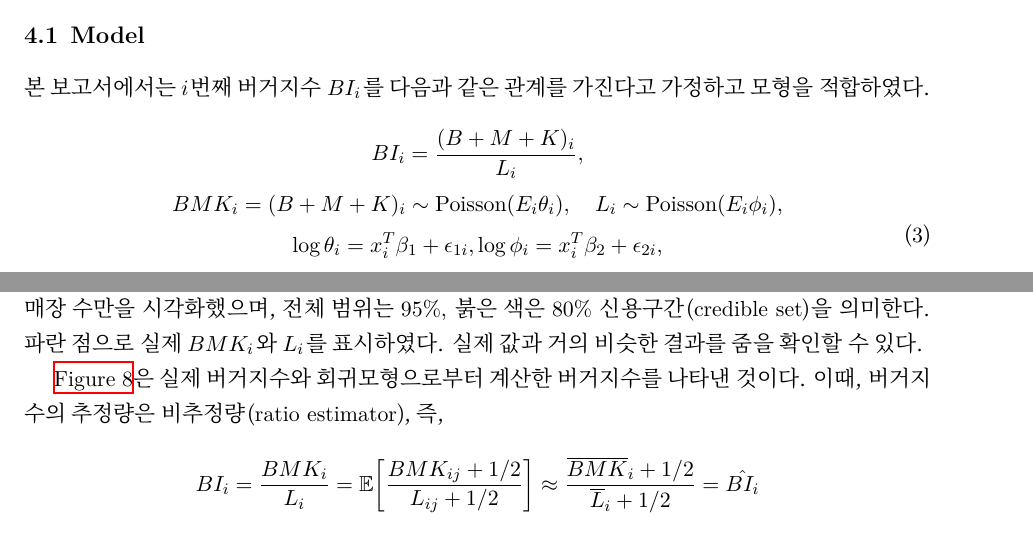
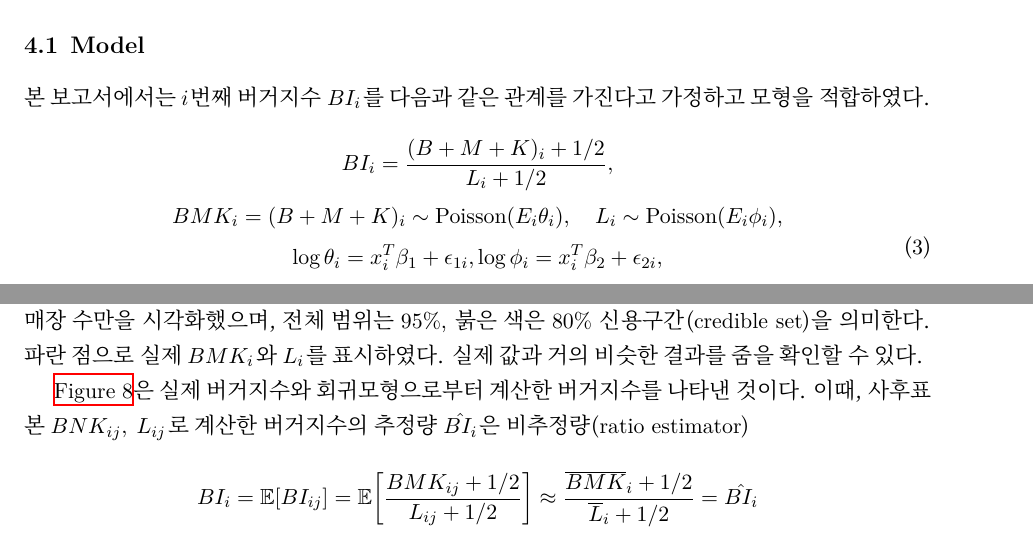
Before and after one commit to heleeos/BurgerIndex, a LaTeX paper (docs/report.tex): two parts of pages 6 and 8 of 13, joined at a grey line, cut so that both start at the same text. Compiled offline with XeLaTeX; a missing font is replaced by an installed copy or a similar font.

Commit message:
corret the typo

```diff
--- a/docs/report.tex
+++ b/docs/report.tex
@@ -188,7 +188,7 @@
 본 보고서에서는 $i$번째 버거지수 $BI_i$를 다음과 같은 관계를 가진다고 가정하고 모형을 적합하였다.
 \begin{equation}\label{eqn:sreg}
     \begin{gathered}
-    BI_i = \frac{(B+M+K)_i}{L_i},\\
+    BI_i = \frac{(B+M+K)_i+1/2}{L_i+1/2},\\
     BMK_i = (B+M+K)_i \sim \textrm{Poisson}(E_i \theta_i), \quad L_i \sim \textrm{Poisson}(E_i \phi_i), \\
     \log \theta_i = x_i^T \beta_1 + \epsilon_{1i}, \log \phi_i = x_i^T \beta_2 + \epsilon_{2i}, \\
     \epsilon_{ji} \sim \textrm{Proper CAR model}, \quad j=1,2. \\
@@ -266,9 +266,9 @@
     \label{fig:predplot}
 \end{figure}
 
-\autoref{fig:tpredbi}\은 실제 버거지수와 회귀모형으로부터 계산한 버거지수를 나타낸 것이다. 이때, 버거지수의 추정량은 비추정량(ratio estimator), 즉,
-$$BI_i = \frac{BMK_i}{L_i} = \expt{\frac{BMK_{ij}+1/2}{L_{ij}+1/2}} \approx \frac{\overline{BMK}_i+1/2}{\overline{L}_i+1/2} = \hat{BI_i}$$
-를 사용하였다. 회귀모형이 버거지수를 상당히 잘 예측하고 있는 것을 확인할 수 있다.
+\autoref{fig:tpredbi}\은 실제 버거지수와 회귀모형으로부터 계산한 버거지수를 나타낸 것이다. 이때, 사후표본 $BNK_{ij},~L_{ij}$로 계산한 버거지수의 추정량 $\hat{BI_i}$\는 비추정량(ratio estimator)
+$$BI_i = \expt{BI_{ij}} = \expt{\frac{BMK_{ij}+1/2}{L_{ij}+1/2}} \approx \frac{\overline{BMK}_i+1/2}{\overline{L}_i+1/2} = \hat{BI_i}$$
+\를 사용하였다. 회귀모형이 버거지수를 상당히 잘 예측하고 있는 것을 확인할 수 있다.
 
 \begin{figure}[!ht]
     \centering
```
Also changed, not shown: docs/report.pdf.
